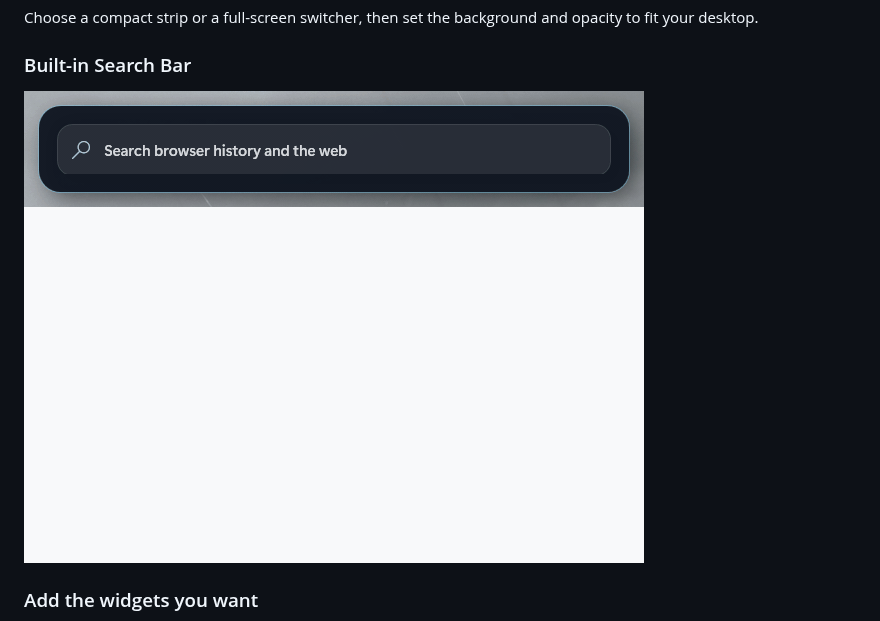
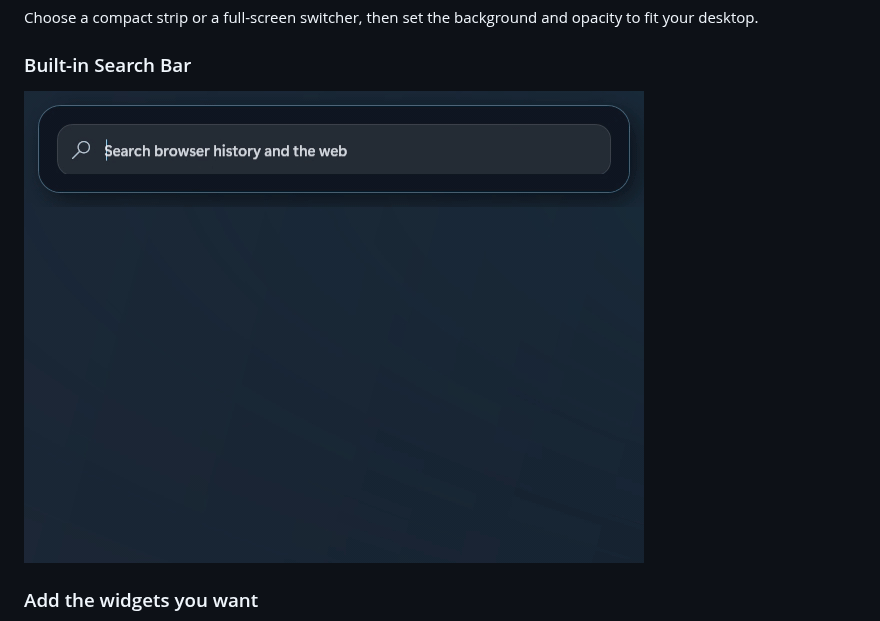
Before and after one commit to Sing2236/GlassBar, a Markdown page: README.md, the part around the change. Drawn GitHub-style; pictures changed too: docs/built-in-search-youtube.gif (added), docs/search-palette-youtube.gif (deleted).

Commit message:
docs: replace search bar demo gif (#23)

```diff
--- a/README.md
+++ b/README.md
@@ -20,7 +20,7 @@ Choose a compact strip or a full-screen switcher, then set the background and op
 
 ### Built-in Search Bar
 
-![GlassBar search bar opening empty before typing youtube](docs/search-palette-youtube.gif)
+![GlassBar search bar opening empty before typing youtube](docs/built-in-search-youtube.gif)
 
 ### Add the widgets you want
 
```
